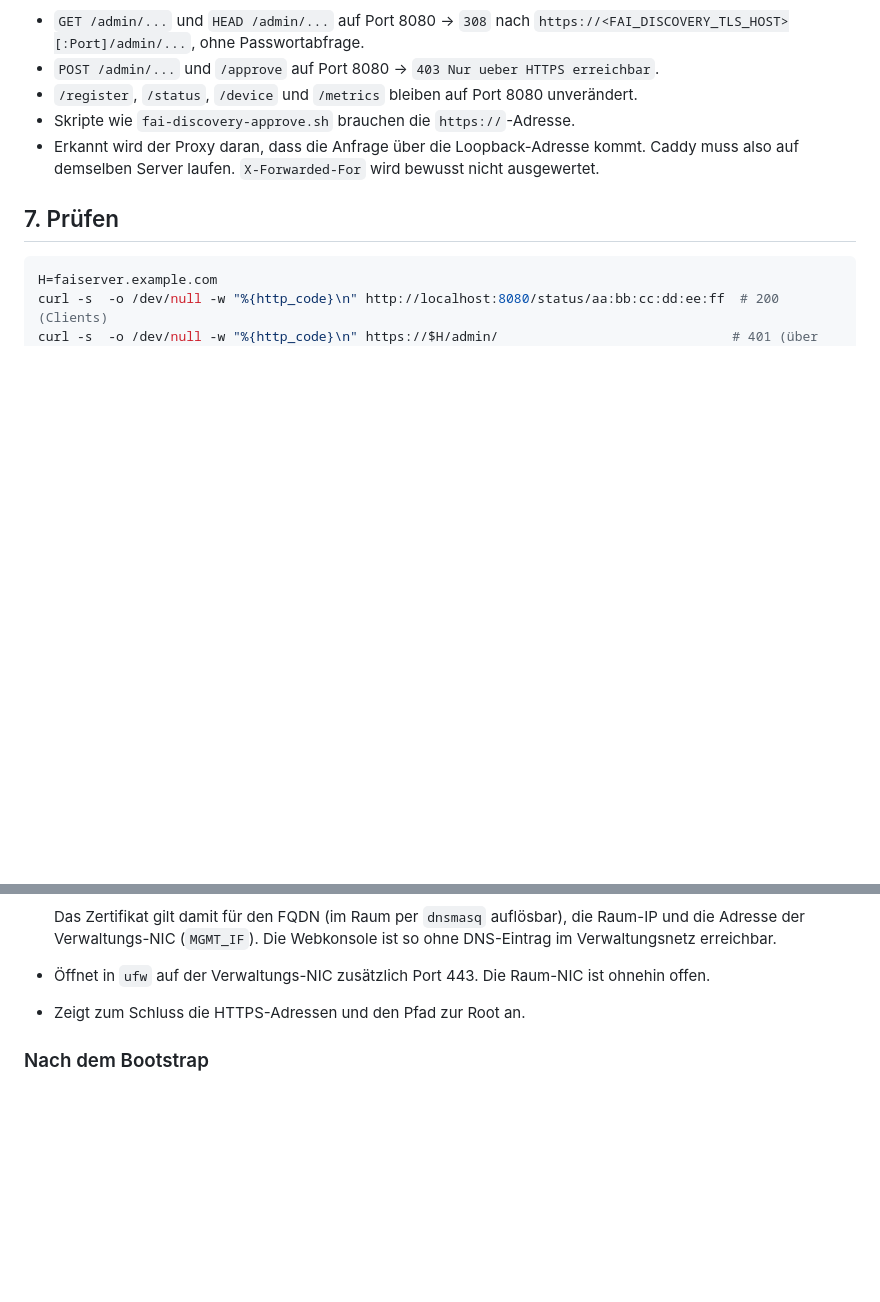
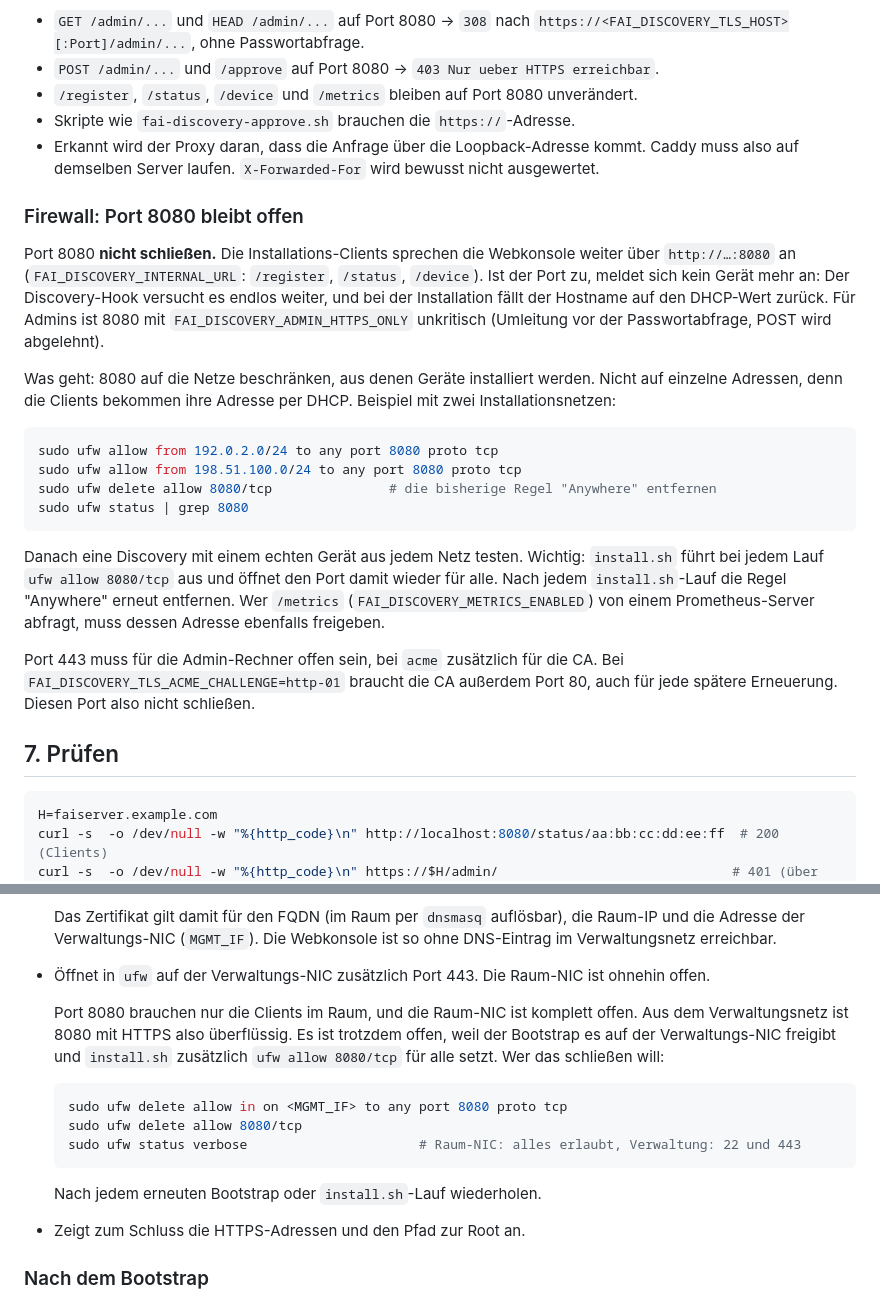
Before and after one commit to mccologne195/fai-discovery, a Markdown page: HOWTO-https.md, 2 parts joined by grey strips. Drawn GitHub-style; blank space fills up the shorter version.

````diff
--- a/HOWTO-https.md
+++ b/HOWTO-https.md
@@ -237,6 +237,33 @@ Danach:
 - Erkannt wird der Proxy daran, dass die Anfrage über die Loopback-Adresse kommt. Caddy muss also
   auf demselben Server laufen. `X-Forwarded-For` wird bewusst nicht ausgewertet.
 
+### Firewall: Port 8080 bleibt offen
+
+Port 8080 **nicht schließen.** Die Installations-Clients sprechen die Webkonsole weiter über
+`http://…:8080` an (`FAI_DISCOVERY_INTERNAL_URL`: `/register`, `/status`, `/device`). Ist der Port zu,
+meldet sich kein Gerät mehr an: Der Discovery-Hook versucht es endlos weiter, und bei der Installation
+fällt der Hostname auf den DHCP-Wert zurück. Für Admins ist 8080 mit `FAI_DISCOVERY_ADMIN_HTTPS_ONLY`
+unkritisch (Umleitung vor der Passwortabfrage, POST wird abgelehnt).
+
+Was geht: 8080 auf die Netze beschränken, aus denen Geräte installiert werden. Nicht auf einzelne
+Adressen, denn die Clients bekommen ihre Adresse per DHCP. Beispiel mit zwei Installationsnetzen:
+
+```bash
+sudo ufw allow from 192.0.2.0/24 to any port 8080 proto tcp
+sudo ufw allow from 198.51.100.0/24 to any port 8080 proto tcp
+sudo ufw delete allow 8080/tcp               # die bisherige Regel "Anywhere" entfernen
+sudo ufw status | grep 8080
+```
+
+Danach eine Discovery mit einem echten Gerät aus jedem Netz testen. Wichtig: `install.sh` führt bei
+jedem Lauf `ufw allow 8080/tcp` aus und öffnet den Port damit wieder für alle. Nach jedem
+`install.sh`-Lauf die Regel "Anywhere" erneut entfernen. Wer `/metrics` (`FAI_DISCOVERY_METRICS_ENABLED`)
+von einem Prometheus-Server abfragt, muss dessen Adresse ebenfalls freigeben.
+
+Port 443 muss für die Admin-Rechner offen sein, bei `acme` zusätzlich für die CA. Bei
+`FAI_DISCOVERY_TLS_ACME_CHALLENGE=http-01` braucht die CA außerdem Port 80, auch für jede spätere
+Erneuerung. Diesen Port also nicht schließen.
+
 ## 7. Prüfen
 
 ```bash
@@ -276,6 +303,19 @@ ein, denn ein Installationsraum hat in der Regel keine eigene CA.
   Adresse der Verwaltungs-NIC (`MGMT_IF`). Die Webkonsole ist so ohne DNS-Eintrag im
   Verwaltungsnetz erreichbar.
 - Öffnet in `ufw` auf der Verwaltungs-NIC zusätzlich Port 443. Die Raum-NIC ist ohnehin offen.
+
+  Port 8080 brauchen nur die Clients im Raum, und die Raum-NIC ist komplett offen. Aus dem
+  Verwaltungsnetz ist 8080 mit HTTPS also überflüssig. Es ist trotzdem offen, weil der Bootstrap es auf
+  der Verwaltungs-NIC freigibt und `install.sh` zusätzlich `ufw allow 8080/tcp` für alle setzt. Wer das
+  schließen will:
+
+  ```bash
+  sudo ufw delete allow in on <MGMT_IF> to any port 8080 proto tcp
+  sudo ufw delete allow 8080/tcp
+  sudo ufw status verbose                      # Raum-NIC: alles erlaubt, Verwaltung: 22 und 443
+  ```
+
+  Nach jedem erneuten Bootstrap oder `install.sh`-Lauf wiederholen.
 - Zeigt zum Schluss die HTTPS-Adressen und den Pfad zur Root an.
 
 ### Nach dem Bootstrap
````
Also changed, not shown: HOWTO-eng-https.md (+40 -0 lines).
